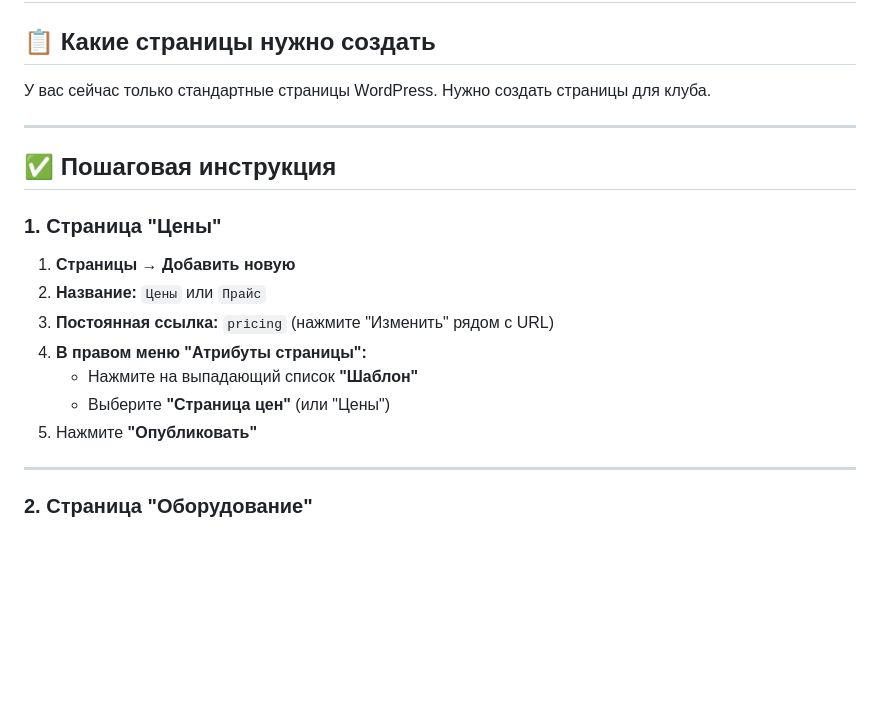
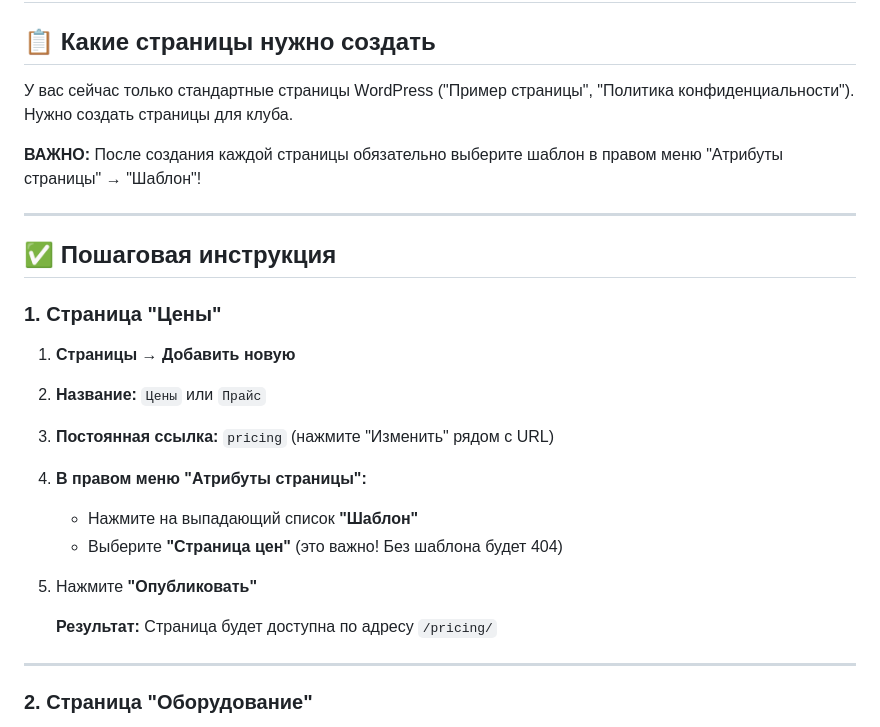
Before and after one commit to Lucem-afferens/Tochka-Gg, a Markdown page: CREATE_PAGES.md, the part around the change. GitHub-like rendering; blank space fills up the shorter version.

Commit message:
Update page creation instructions with template selection reminder

```diff
--- a/CREATE_PAGES.md
+++ b/CREATE_PAGES.md
@@ -2,7 +2,9 @@
 
 ## 📋 Какие страницы нужно создать
 
-У вас сейчас только стандартные страницы WordPress. Нужно создать страницы для клуба.
+У вас сейчас только стандартные страницы WordPress ("Пример страницы", "Политика конфиденциальности"). Нужно создать страницы для клуба.
+
+**ВАЖНО:** После создания каждой страницы обязательно выберите шаблон в правом меню "Атрибуты страницы" → "Шаблон"!
 
 ---
 
@@ -15,8 +17,10 @@
 3. **Постоянная ссылка:** `pricing` (нажмите "Изменить" рядом с URL)
 4. **В правом меню "Атрибуты страницы":**
    - Нажмите на выпадающий список **"Шаблон"**
-   - Выберите **"Страница цен"** (или "Цены")
+   - Выберите **"Страница цен"** (это важно! Без шаблона будет 404)
 5. Нажмите **"Опубликовать"**
+
+   **Результат:** Страница будет доступна по адресу `/pricing/`
 
 ---
 
```
